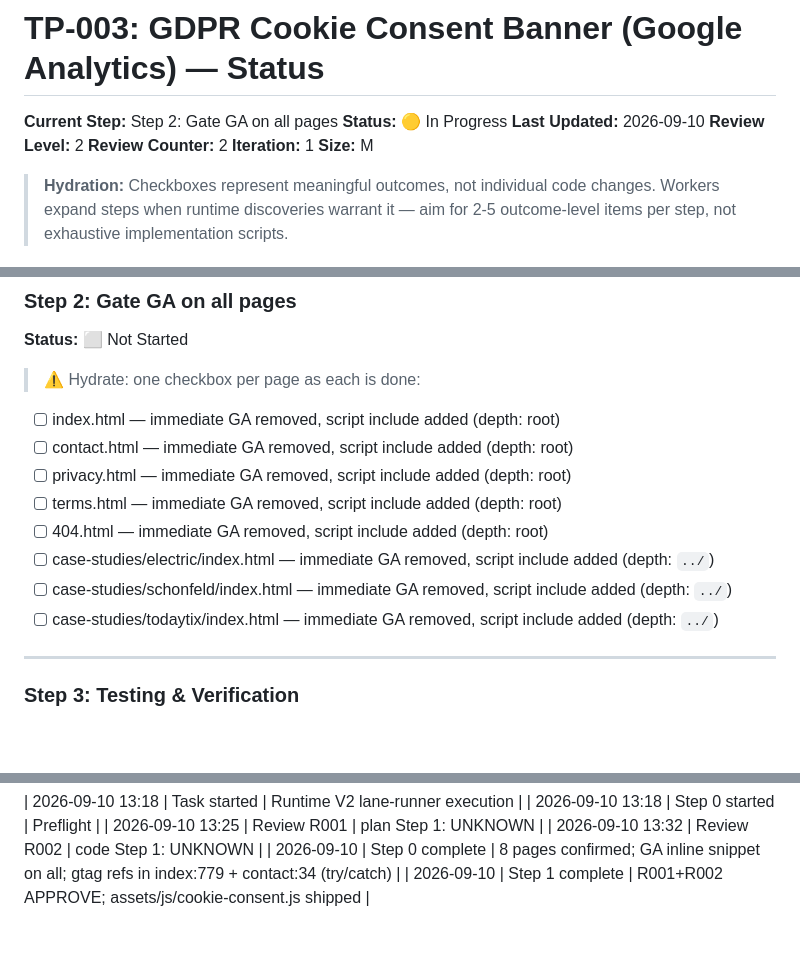
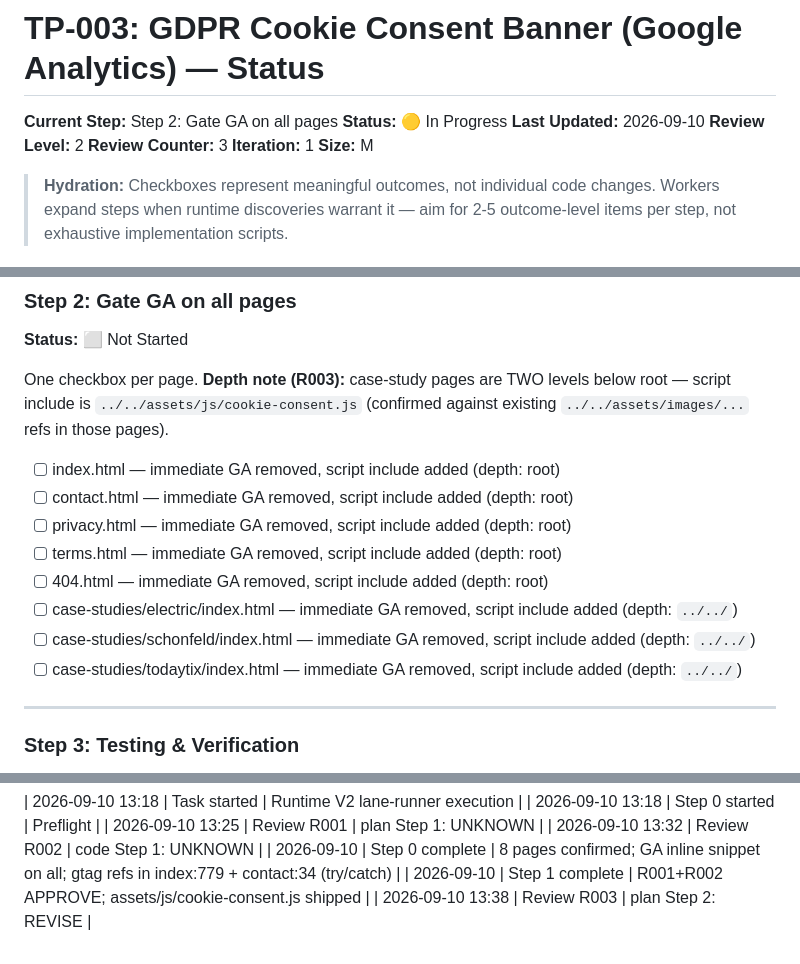
Before and after one commit to ComtomEngineering/ComtomEngineering.github.io, a Markdown page: taskplane-tasks/TP-003-gdpr-cookie-consent/STATUS.md, 3 parts joined by grey strips. Drawn GitHub-style; blank space fills up the shorter version.

```diff
--- a/taskplane-tasks/TP-003-gdpr-cookie-consent/STATUS.md
+++ b/taskplane-tasks/TP-003-gdpr-cookie-consent/STATUS.md
@@ -4,7 +4,7 @@
 **Status:** 🟡 In Progress
 **Last Updated:** 2026-09-10
 **Review Level:** 2
-**Review Counter:** 2
+**Review Counter:** 3
 **Iteration:** 1
 **Size:** M
 
@@ -39,16 +39,16 @@
 ### Step 2: Gate GA on all pages
 **Status:** ⬜ Not Started
 
-> ⚠️ Hydrate: one checkbox per page as each is done:
+One checkbox per page. **Depth note (R003):** case-study pages are TWO levels below root — script include is `../../assets/js/cookie-consent.js` (confirmed against existing `../../assets/images/...` refs in those pages).
 
 - [ ] index.html — immediate GA removed, script include added (depth: root)
 - [ ] contact.html — immediate GA removed, script include added (depth: root)
 - [ ] privacy.html — immediate GA removed, script include added (depth: root)
 - [ ] terms.html — immediate GA removed, script include added (depth: root)
 - [ ] 404.html — immediate GA removed, script include added (depth: root)
-- [ ] case-studies/electric/index.html — immediate GA removed, script include added (depth: `../`)
-- [ ] case-studies/schonfeld/index.html — immediate GA removed, script include added (depth: `../`)
-- [ ] case-studies/todaytix/index.html — immediate GA removed, script include added (depth: `../`)
+- [ ] case-studies/electric/index.html — immediate GA removed, script include added (depth: `../../`)
+- [ ] case-studies/schonfeld/index.html — immediate GA removed, script include added (depth: `../../`)
+- [ ] case-studies/todaytix/index.html — immediate GA removed, script include added (depth: `../../`)
 
 ---
 
@@ -87,3 +87,4 @@
 | 2026-09-10 13:32 | Review R002 | code Step 1: UNKNOWN |
 | 2026-09-10 | Step 0 complete | 8 pages confirmed; GA inline snippet on all; gtag refs in index:779 + contact:34 (try/catch) |
 | 2026-09-10 | Step 1 complete | R001+R002 APPROVE; assets/js/cookie-consent.js shipped |
+| 2026-09-10 13:38 | Review R003 | plan Step 2: REVISE |
```
Also changed, not shown: taskplane-tasks/TP-003-gdpr-cookie-consent/PROMPT.md (+4 -6 lines), 1 other file.
